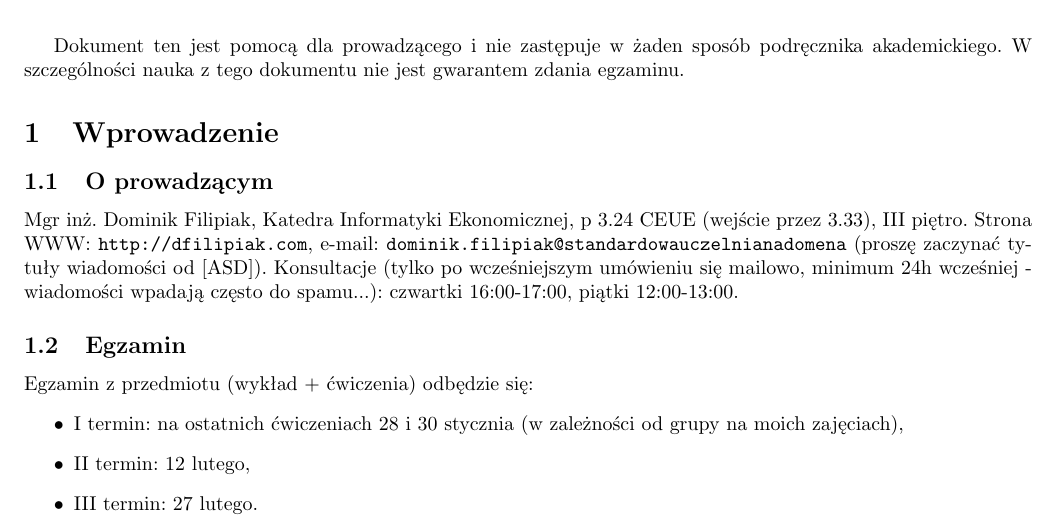
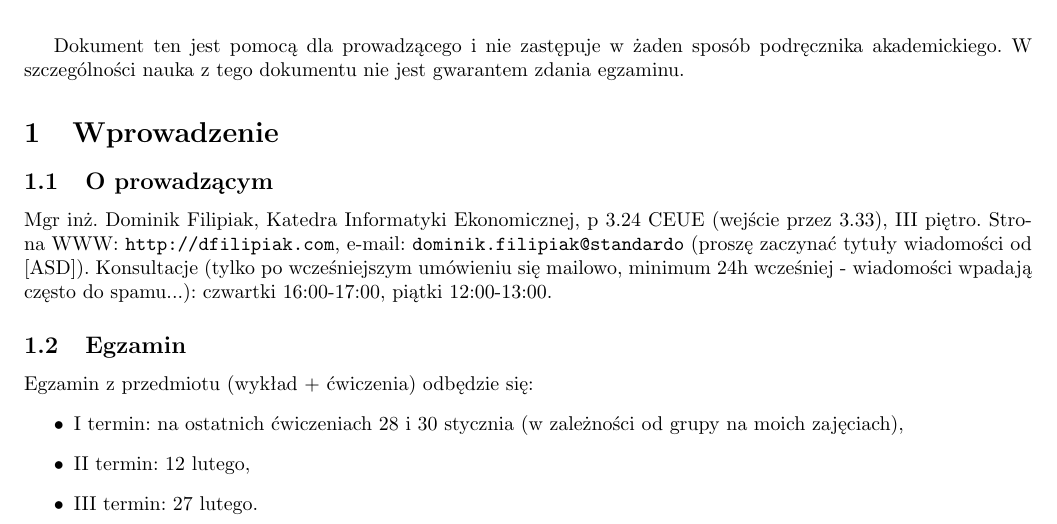
Before and after one commit to DominikFilipiak/LAB-AlgorytmyIStrukturyDanych, a LaTeX document (asd_notes.tex): part of page 1 of 7, cut so that both start at the same text. Compiled offline with pdfLaTeX.

```diff
--- a/asd_notes.tex
+++ b/asd_notes.tex
@@ -47,7 +47,7 @@
 
 \subsection{O prowadzącym}
 Mgr inż. Dominik Filipiak, Katedra Informatyki Ekonomicznej, p 3.24 CEUE (wejście przez 3.33), III piętro.
-Strona WWW: \url{http://dfilipiak.com}, e-mail: \url{dominik.filipiak@standardowauczelnianadomena} (proszę zaczynać tytuły wiadomości od [ASD]).
+Strona WWW: \url{http://dfilipiak.com}, e-mail: \url{dominik.filipiak@standardo} (proszę zaczynać tytuły wiadomości od [ASD]).
 Konsultacje (tylko po wcześniejszym umówieniu się mailowo, minimum 24h wcześniej - wiadomości wpadają często do spamu...): czwartki 16:00-17:00, piątki 12:00-13:00.
 
 \subsection{Egzamin}
```
Also changed, not shown: README.md (added).
